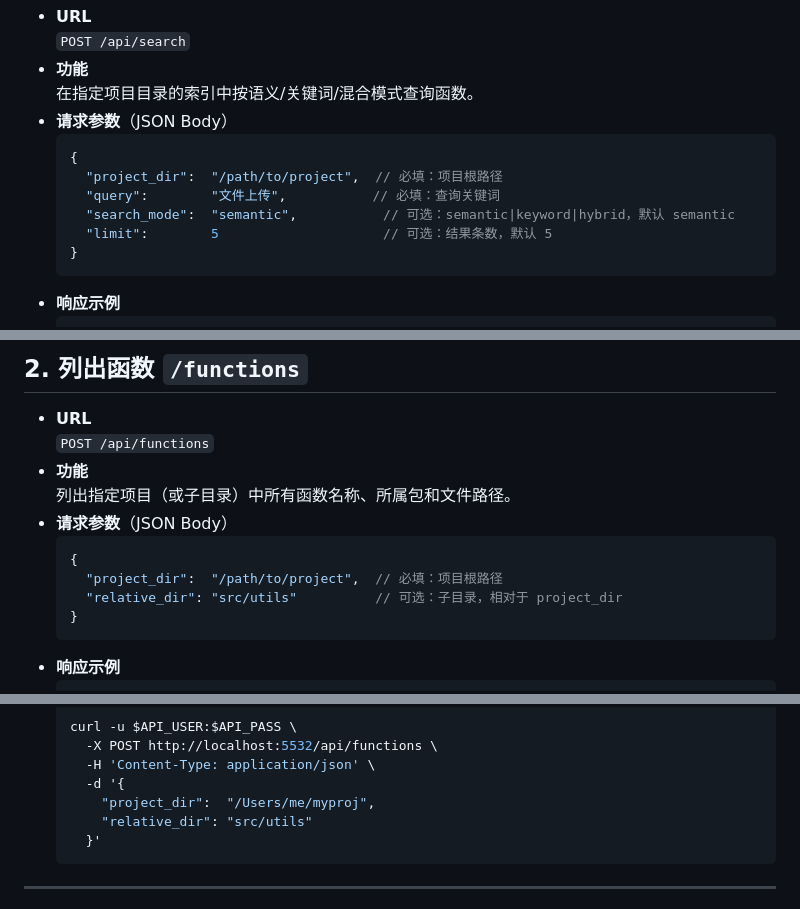
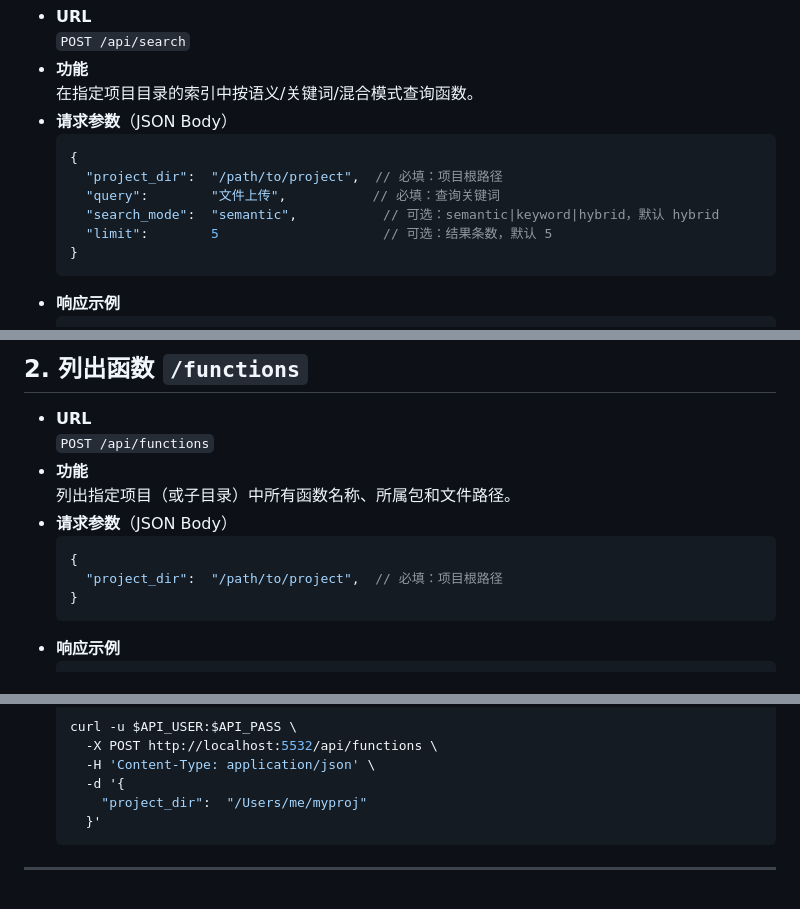
Before and after one commit to ZetaZeroHub/FlashMemory, a Markdown page: api.md, 3 parts joined by grey strips. GitHub-like rendering.

Commit message:
docs(api): 更新 RESTful API 文档
- 修改搜索模式默认值为 hybrid
- 移除函数获取接口的 relative_dir 参数
- 更新示例代码
- 统一文档格式

````diff
--- a/api.md
+++ b/api.md
@@ -61,7 +61,7 @@ export PORT="5532"
   {
     "project_dir":  "/path/to/project",  // 必填：项目根路径
     "query":        "文件上传",           // 必填：查询关键词
-    "search_mode":  "semantic",           // 可选：semantic|keyword|hybrid，默认 semantic
+    "search_mode":  "semantic",           // 可选：semantic|keyword|hybrid，默认 hybrid
     "limit":        5                     // 可选：结果条数，默认 5
   }
   ```
@@ -107,7 +107,6 @@ export PORT="5532"
   ```json
   {
     "project_dir":  "/path/to/project",  // 必填：项目根路径
-    "relative_dir": "src/utils"          // 可选：子目录，相对于 project_dir
   }
   ```
 - **响应示例**
@@ -131,8 +130,7 @@ export PORT="5532"
     -X POST http://localhost:5532/api/functions \
     -H 'Content-Type: application/json' \
     -d '{
-      "project_dir":  "/Users/me/myproj",
-      "relative_dir": "src/utils"
+      "project_dir":  "/Users/me/myproj"
     }'
   ```
 
````
Also changed, not shown: other parts of api.md (+2 -2 lines).
